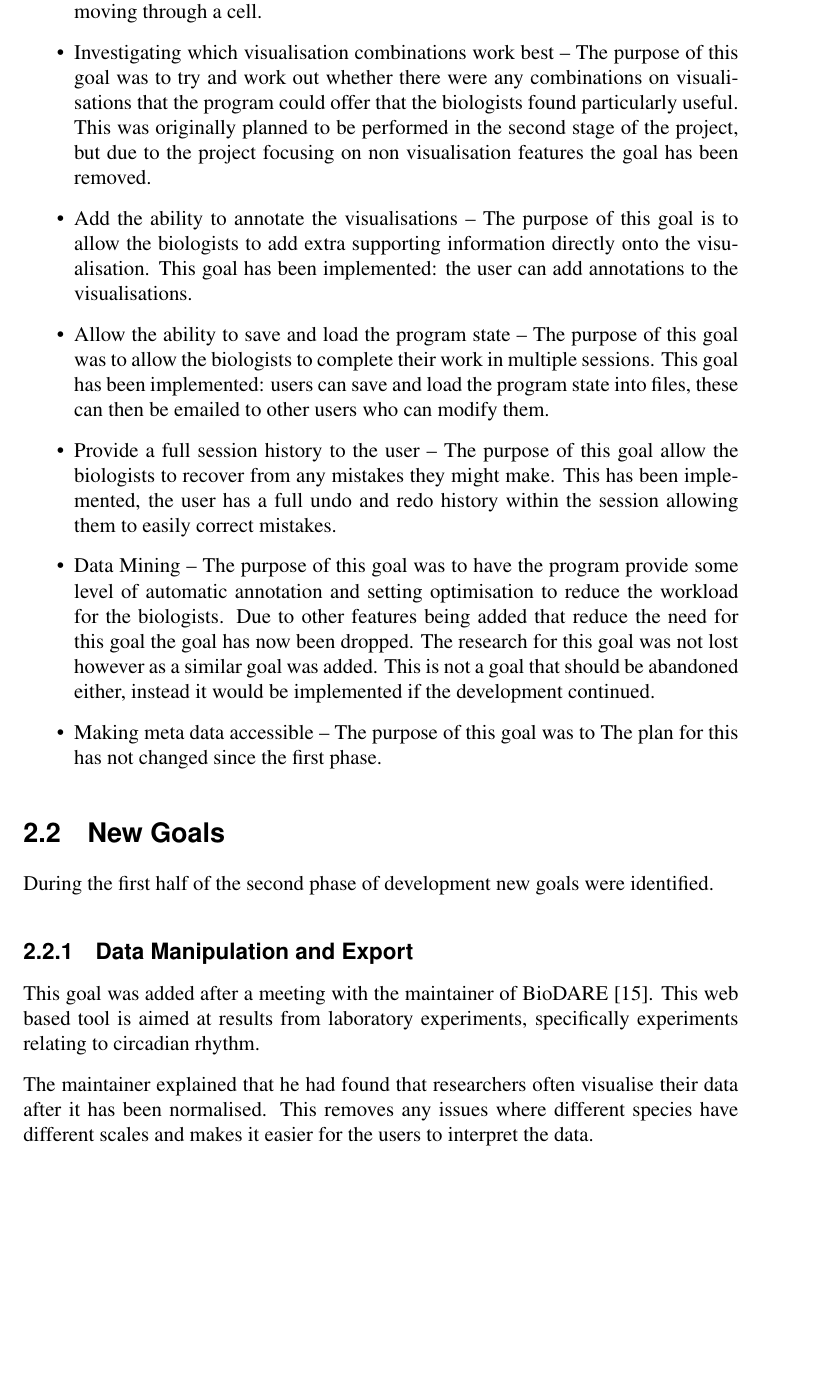
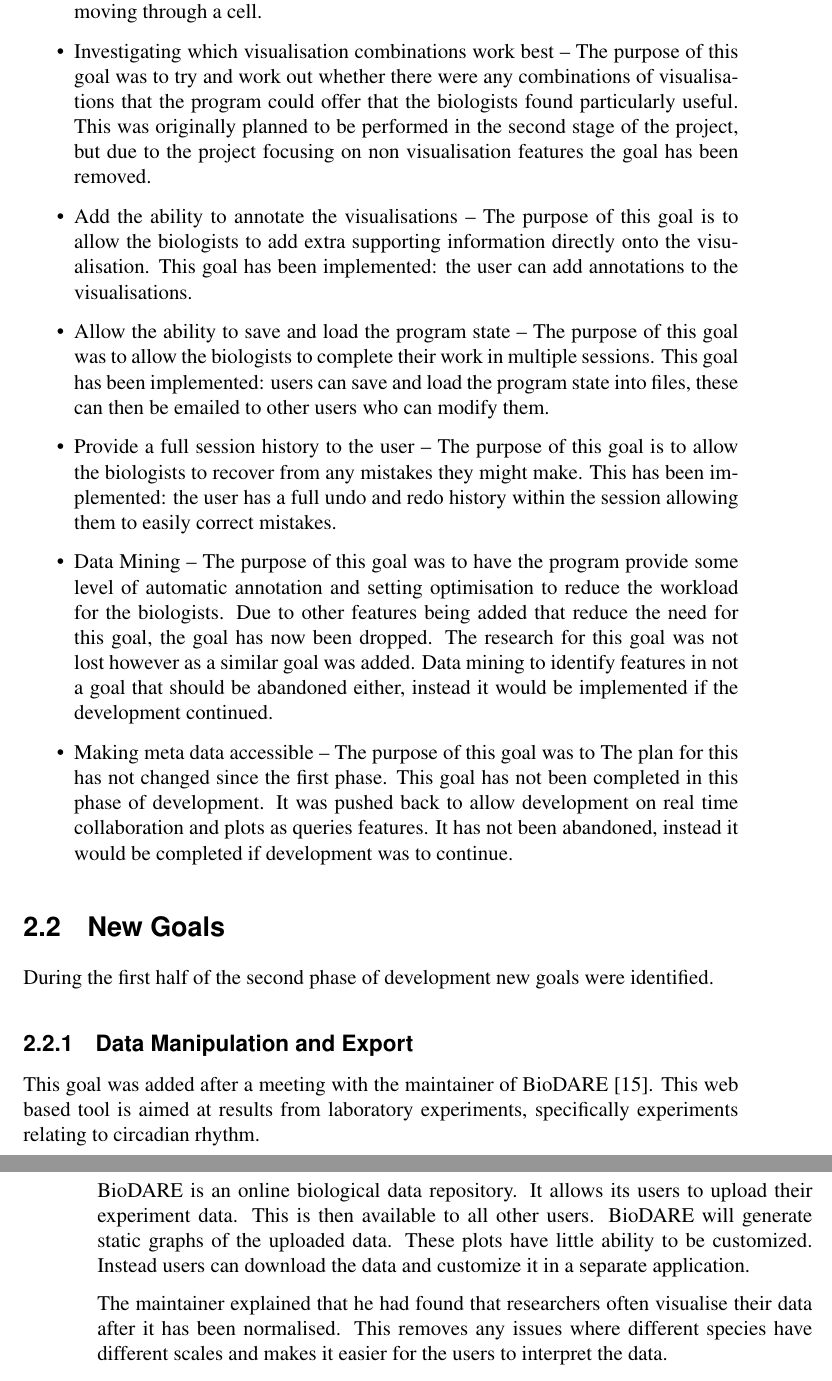
Before and after one commit to jkhulme/mpp2, a LaTeX thesis (mpp2.tex, which reads goals.tex): part of page 14 of 47 before the commit and two parts of pages 14 and 15 of 47 after it, the two joined at a grey line, cut so that both start at the same text, the shorter picture padded with empty space. Compiled offline with pdfLaTeX.

Commit message:
made the minor changes to goals

```diff
--- a/goals.tex
+++ b/goals.tex
@@ -20,10 +19,11 @@ These other goals were to be completed during the second phase of development:
-\item Animation of the data -- The purpose of this goal was to make it easier for the biologists to interpret spacial data by showing the species in their results moving through the cell.  This has been implemented: the user can now visualise species moving through a cell.
-\item Investigating which visualisation combinations work best -- The purpose of this goal was to try and work out whether there were any combinations on visualisations that the program could offer that the biologists found particularly useful.  This was originally planned to be performed in the second stage of the project, but due to the project focusing on non visualisation features the goal has been removed.
+\item Provide visualisations that take into account the domain -- The purpose of this goal was also to help the biologists further understand what the model and the graph are showing them. This has been implemented in the second phase of the project.  This goal was merged with animation of the data.
+\item Animation of the data -- The purpose of this goal was to make it easier for the biologists to interpret spatial data by showing the species in their results moving through the cell.  This has been implemented: the user can now visualise species moving through a cell.
+\item Investigating which visualisation combinations work best -- The purpose of this goal was to try and work out whether there were any combinations of visualisations that the program could offer that the biologists found particularly useful.  This was originally planned to be performed in the second stage of the project, but due to the project focusing on non visualisation features the goal has been removed.
 \item Add the ability to annotate the visualisations -- The purpose of this goal is to allow the biologists to add extra supporting information directly onto the visualisation. This goal has been implemented: the user can add annotations to the visualisations.
 \item Allow the ability to save and load the program state -- The purpose of this goal was to allow the biologists to complete their work in multiple sessions. This goal has been implemented: users can save and load the program state into files, these can then be emailed to other users who can modify them.
-\item Provide a full session history to the user -- The purpose of this goal allow the biologists to recover from any mistakes they might make. This has been implemented, the user has a full undo and redo history within the session allowing them to easily correct mistakes.
-\item Data Mining -- The purpose of this goal was to have the program provide some level of automatic annotation and setting optimisation to reduce the workload for the biologists.  Due to other features being added that reduce the need for this goal the goal has now been dropped.  The research for this goal was not lost however as a similar goal was added.  This is not a goal that should be abandoned either, instead it would be implemented if the development continued.
-\item Making meta data accessible -- The purpose of this goal was to The plan for this has not changed since the first phase.
+\item Provide a full session history to the user -- The purpose of this goal is to allow the biologists to recover from any mistakes they might make. This has been implemented: the user has a full undo and redo history within the session allowing them to easily correct mistakes.
+\item Data Mining -- The purpose of this goal was to have the program provide some level of automatic annotation and setting optimisation to reduce the workload for the biologists.  Due to other features being added that reduce the need for this goal, the goal has now been dropped.  The research for this goal was not lost however as a similar goal was added.  Data mining to identify features in not a goal that should be abandoned either, instead it would be implemented if the development continued.
+\item Making meta data accessible -- The purpose of this goal was to The plan for this has not changed since the first phase.  This goal has not been completed in this phase of development.  It was pushed back to allow development on real time collaboration and plots as queries features.  It has not been abandoned, instead it would be completed if development was to continue.
 \end{itemize}
 
 \section{New Goals}
@@ -32,6 +32,8 @@ During the first half of the second phase of development new goals were identifi
 \subsection{Data Manipulation and Export}
 
 This goal was added after a meeting with the maintainer of BioDARE~\cite{biodare}.  This web based tool is aimed at results from laboratory experiments, specifically experiments relating to circadian rhythm.
+
+BioDARE is an online biological data repository.  It allows its users to upload their experiment data.  This is then available to all other users.  BioDARE will generate static graphs of the uploaded data.  These plots have little ability to be customized.  Instead users can download the data and customize it in a separate application.
 
 The maintainer explained that he had found that researchers often visualise their data after it has been normalised.  This removes any issues where different species have different scales and makes it easier for the users to interpret the data.
 
```
Also changed, not shown: mpp2.pdf, goals.tex (17 more changed lines).
